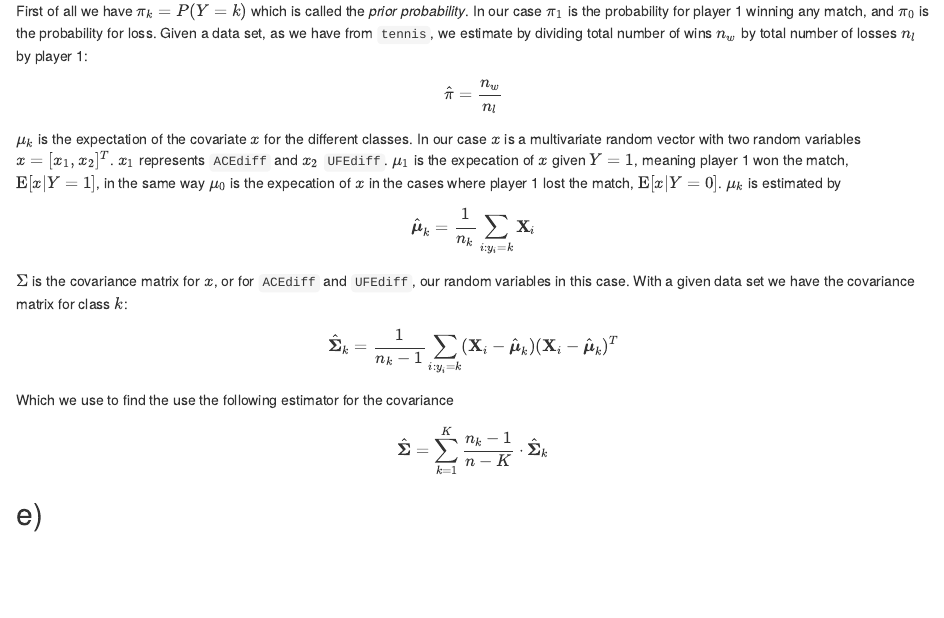
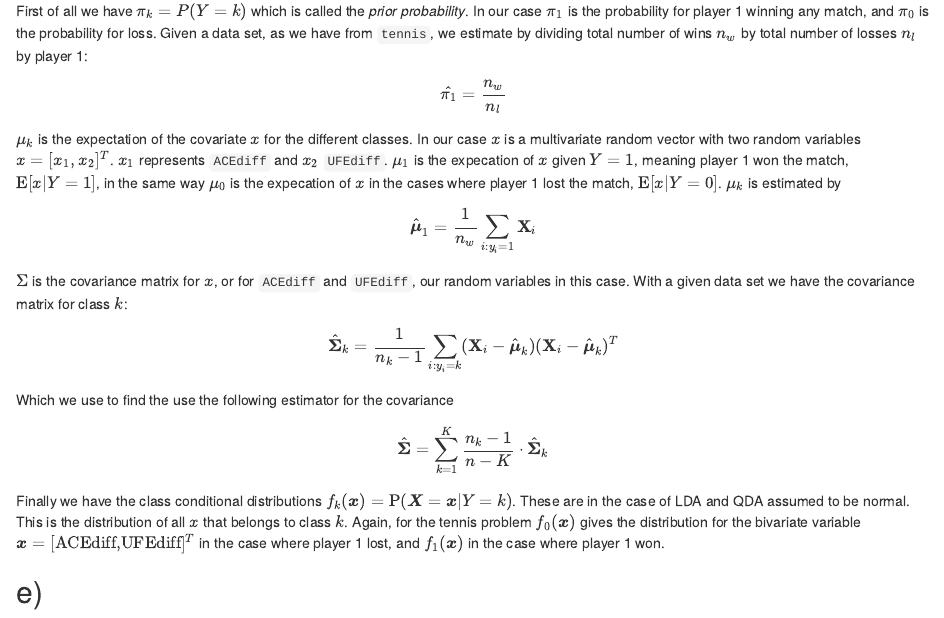
Before and after one commit to alexarntzen/Statistical-Learning-Projects, an R Markdown document (Project_1.Rmd): the page in a window 1100 px wide, from 6770 px down. Rendered offline with R 4.5, knitr and Pandoc, with nearby package versions; some code elsewhere in the file could not run offline.

Commit message:
One part of the previous fix was not included in last commit.

```diff
--- a/Project_1.Rmd
+++ b/Project_1.Rmd
@@ -352,13 +352,13 @@ $$
 First of all we have $\pi_k = P(Y = k)$ which is called the *prior probability*. In our case $\pi_1$ is the probability for player 1 winning any match, and $\pi_0$ is the probability for loss. Given a data set, as we have from `tennis`, we estimate by dividing total number of wins $n_w$ by total number of losses $n_l$ by player 1:
 
 $$
-\hat{\pi} = \dfrac{n_w}{n_l}
+\hat{\pi_1} = \dfrac{n_w}{n_l}
 $$
 
 $\mu_k$ is the expectation of the covariate $x$ for the different classes. In our case $x$ is a multivariate random vector with two random variables $x = [x_1,x_2]^T$. $x_1$ represents `ACEdiff` and $x_2$ `UFEdiff`. $\mu_1$ is the expecation of $x$ given $Y = 1$, meaning player 1 won the match, $\text{E}[x|Y = 1]$, in the same way $\mu_0$ is the expecation of $x$ in the cases where player 1 lost the match, $\text{E}[x|Y = 0]$. $\mu_k$ is estimated by
 
 $$
-\hat{\boldsymbol{\mu}}_k = \frac{1}{n_k}\sum_{i:y_i=k} {\bf X}_i
+\hat{\boldsymbol{\mu}}_1 = \frac{1}{n_w}\sum_{i:y_i=1} {\bf X}_i
 $$
 
 $\Sigma$ is the covariance matrix for $x$, or for `ACEdiff` and `UFEdiff`, our random variables in this case. With a given data set we have the covariance matrix for class $k$:
@@ -372,6 +372,8 @@ Which we use to find the use the following estimator for the covariance
 $$
 \hat{\boldsymbol{\Sigma}}= \sum_{k=1}^K \frac{n_k - 1}{n - K} \cdot \hat{\boldsymbol{\Sigma}}_k
 $$
+
+Finally we have the class conditional distributions $f_k(\boldsymbol x) =\text{P}(\boldsymbol X =\boldsymbol x|Y = k)$. These are in the case of LDA and QDA assumed to be normal. This is the distribution of all $x$ that belongs to class $k$. Again, for the tennis problem $f_0(\boldsymbol x)$ gives the distribution for the bivariate variable $\boldsymbol x = [\text{ACEdiff,UFEdiff}]^T$ in the case where player 1 lost, and $f_1(\boldsymbol x)$ in the case where player 1 won.
 
 ## e)
 
```
